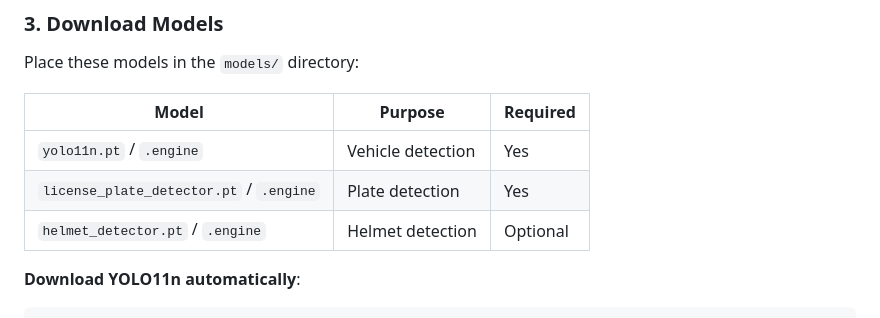
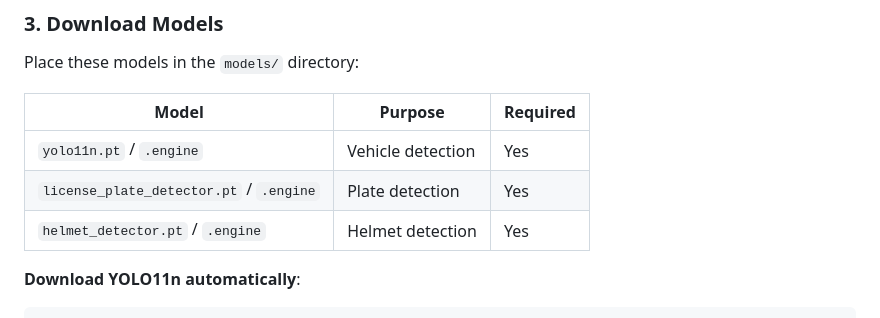
Before and after one commit to JasonNguyen2x/AI_Traffic, a Markdown page: README.md, the part around the change. GitHub-like rendering.

Commit message:
Change helmet detector to required in README
Updated helmet detector requirement from optional to required.

````diff
--- a/README.md
+++ b/README.md
@@ -142,7 +142,7 @@ Place these models in the `models/` directory:
 |-------|---------|----------|
 | `yolo11n.pt` / `.engine` | Vehicle detection | Yes |
 | `license_plate_detector.pt` / `.engine` | Plate detection | Yes |
-| `helmet_detector.pt` / `.engine` | Helmet detection | Optional |
+| `helmet_detector.pt` / `.engine` | Helmet detection | Yes |
 
 **Download YOLO11n automatically**:
 ```python
````
